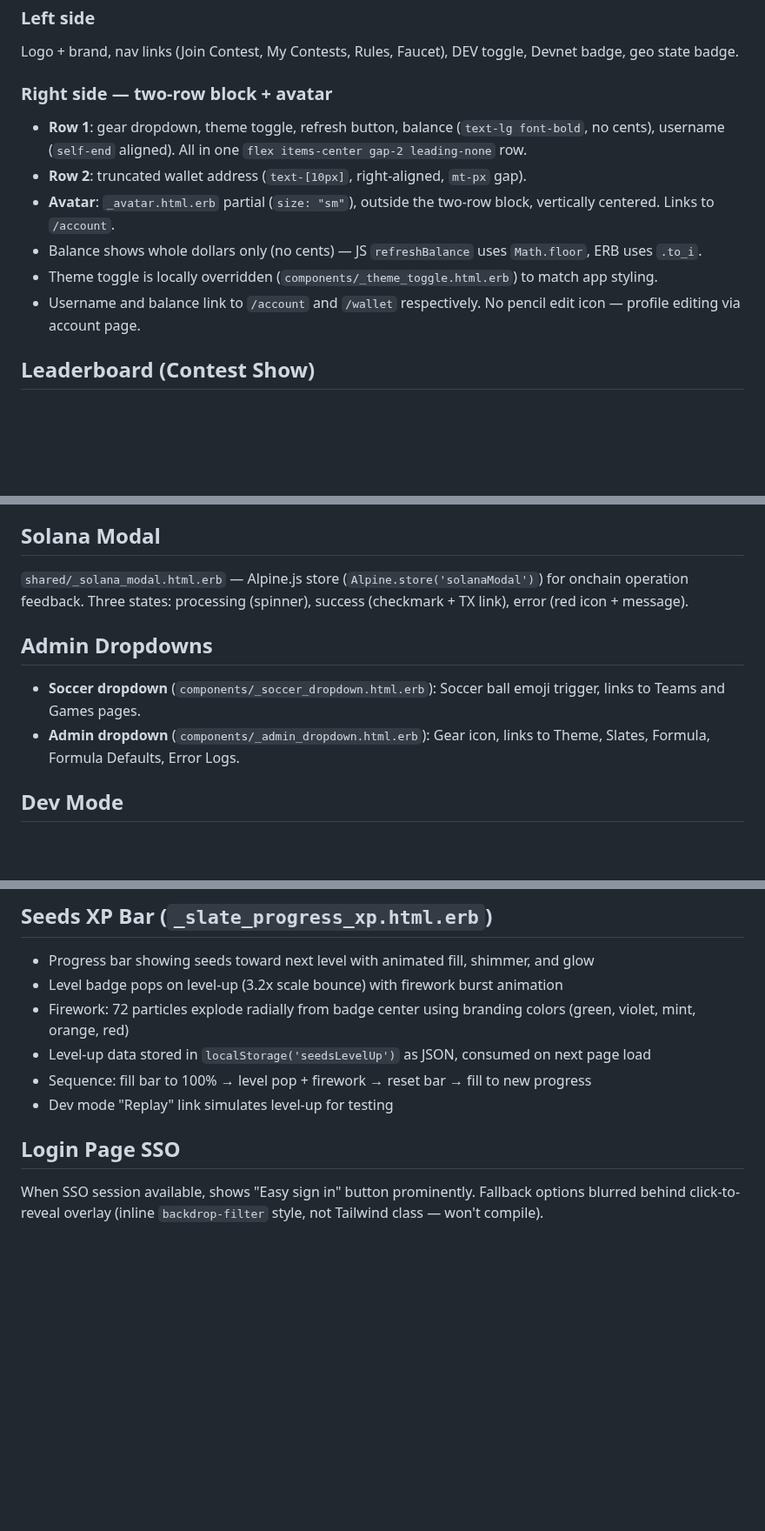
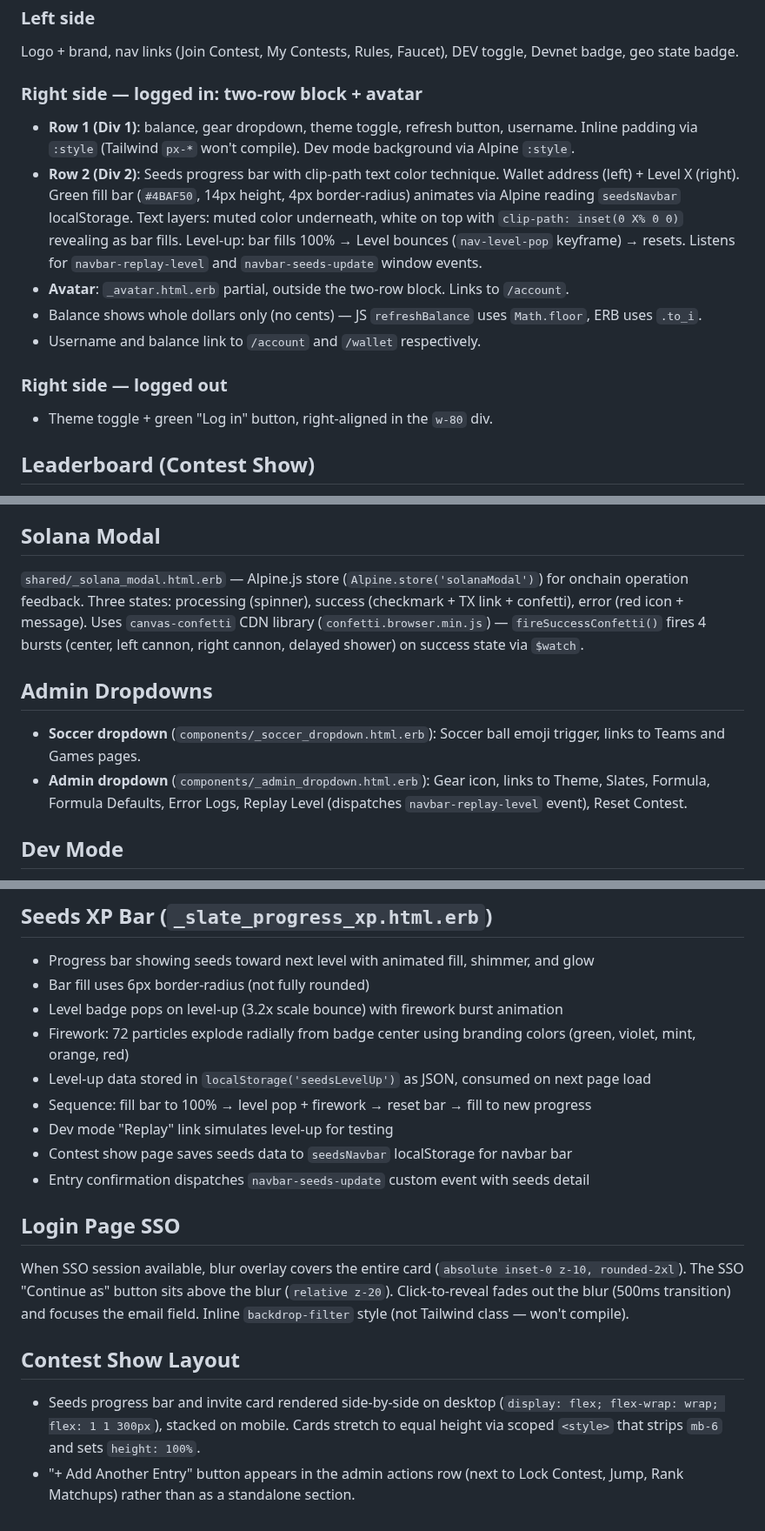
Before and after one commit to amcritchie/turf_monster, a Markdown page: docs/UI_PATTERNS.md, 3 parts joined by grey strips. Shown at 87% size. Drawn GitHub-style; blank space fills up the shorter version.

Commit message:
Update UI_PATTERNS.md with navbar seeds bar, confetti, login blur docs
Co-Authored-By: Claude Opus 4.6 <noreply@anthropic.com>

```diff
--- a/docs/UI_PATTERNS.md
+++ b/docs/UI_PATTERNS.md
@@ -90,13 +90,15 @@ Sticky, scroll-responsive. Full-width `sticky top-0 z-50 bg-page` with Alpine `s
 ### Left side
 Logo + brand, nav links (Join Contest, My Contests, Rules, Faucet), DEV toggle, Devnet badge, geo state badge.
 
-### Right side — two-row block + avatar
-- **Row 1**: gear dropdown, theme toggle, refresh button, balance (`text-lg font-bold`, no cents), username (`self-end` aligned). All in one `flex items-center gap-2 leading-none` row.
-- **Row 2**: truncated wallet address (`text-[10px]`, right-aligned, `mt-px` gap).
-- **Avatar**: `_avatar.html.erb` partial (`size: "sm"`), outside the two-row block, vertically centered. Links to `/account`.
+### Right side — logged in: two-row block + avatar
+- **Row 1 (Div 1)**: balance, gear dropdown, theme toggle, refresh button, username. Inline padding via `:style` (Tailwind `px-*` won't compile). Dev mode background via Alpine `:style`.
+- **Row 2 (Div 2)**: Seeds progress bar with clip-path text color technique. Wallet address (left) + Level X (right). Green fill bar (`#4BAF50`, 14px height, 4px border-radius) animates via Alpine reading `seedsNavbar` localStorage. Text layers: muted color underneath, white on top with `clip-path: inset(0 X% 0 0)` revealing as bar fills. Level-up: bar fills 100% → Level bounces (`nav-level-pop` keyframe) → resets. Listens for `navbar-replay-level` and `navbar-seeds-update` window events.
+- **Avatar**: `_avatar.html.erb` partial, outside the two-row block. Links to `/account`.
 - Balance shows whole dollars only (no cents) — JS `refreshBalance` uses `Math.floor`, ERB uses `.to_i`.
-- Theme toggle is locally overridden (`components/_theme_toggle.html.erb`) to match app styling.
-- Username and balance link to `/account` and `/wallet` respectively. No pencil edit icon — profile editing via account page.
+- Username and balance link to `/account` and `/wallet` respectively.
+
+### Right side — logged out
+- Theme toggle + green "Log in" button, right-aligned in the `w-80` div.
 
 ## Leaderboard (Contest Show)
 Selection badges are fixed-width (`w-28`), sorted by game kickoff time, showing multiplier (e.g., `x4`) before game completes and points (goals x multiplier) after. Badges float right with score rightmost (`min-width: 4.5rem`). Non-integer values show decimal portion in smaller font. Payout label (`$40.00`) appears on left (after player name) only before settling. Admin payout button says "Payout $X". After settling — paid rows get primary ring, divider line after last paid position, unpaid rows dimmed. Rank column shows actual rank (from entry.rank) when settled.
@@ -105,11 +107,11 @@ Selection badges are fixed-width (`w-28`), sorted by game kickoff time, showing
 Public marketing page with hero, "How It Works" cards, and USDC claim form. Mints SPL USDC tokens directly to user's Phantom wallet via `Vault#mint_spl(to: wallet)`. Three view states: wallet connected (amount picker + claim), logged in no wallet (connect CTA), logged out (login/signup CTAs). Preset amounts $10/$50/$100/$500, custom input $1-$500.
 
 ## Solana Modal
-`shared/_solana_modal.html.erb` — Alpine.js store (`Alpine.store('solanaModal')`) for onchain operation feedback. Three states: processing (spinner), success (checkmark + TX link), error (red icon + message).
+`shared/_solana_modal.html.erb` — Alpine.js store (`Alpine.store('solanaModal')`) for onchain operation feedback. Three states: processing (spinner), success (checkmark + TX link + confetti), error (red icon + message). Uses `canvas-confetti` CDN library (`confetti.browser.min.js`) — `fireSuccessConfetti()` fires 4 bursts (center, left cannon, right cannon, delayed shower) on success state via `$watch`.
 
 ## Admin Dropdowns
 - **Soccer dropdown** (`components/_soccer_dropdown.html.erb`): Soccer ball emoji trigger, links to Teams and Games pages.
-- **Admin dropdown** (`components/_admin_dropdown.html.erb`): Gear icon, links to Theme, Slates, Formula, Formula Defaults, Error Logs.
+- **Admin dropdown** (`components/_admin_dropdown.html.erb`): Gear icon, links to Theme, Slates, Formula, Formula Defaults, Error Logs, Replay Level (dispatches `navbar-replay-level` event), Reset Contest.
 
 ## Dev Mode
 - Global `Alpine.store('devMode')` persisted to `localStorage`
@@ -121,11 +123,18 @@ Public marketing page with hero, "How It Works" cards, and USDC claim form. Mint
 
 ## Seeds XP Bar (`_slate_progress_xp.html.erb`)
 - Progress bar showing seeds toward next level with animated fill, shimmer, and glow
+- Bar fill uses 6px border-radius (not fully rounded)
 - Level badge pops on level-up (3.2x scale bounce) with firework burst animation
 - Firework: 72 particles explode radially from badge center using branding colors (green, violet, mint, orange, red)
 - Level-up data stored in `localStorage('seedsLevelUp')` as JSON, consumed on next page load
 - Sequence: fill bar to 100% → level pop + firework → reset bar → fill to new progress
 - Dev mode "Replay" link simulates level-up for testing
+- Contest show page saves seeds data to `seedsNavbar` localStorage for navbar bar
+- Entry confirmation dispatches `navbar-seeds-update` custom event with seeds detail
 
 ## Login Page SSO
-When SSO session available, shows "Easy sign in" button prominently. Fallback options blurred behind click-to-reveal overlay (inline `backdrop-filter` style, not Tailwind class — won't compile).
+When SSO session available, blur overlay covers the entire card (`absolute inset-0 z-10, rounded-2xl`). The SSO "Continue as" button sits above the blur (`relative z-20`). Click-to-reveal fades out the blur (500ms transition) and focuses the email field. Inline `backdrop-filter` style (not Tailwind class — won't compile).
+
+## Contest Show Layout
+- Seeds progress bar and invite card rendered side-by-side on desktop (`display: flex; flex-wrap: wrap; flex: 1 1 300px`), stacked on mobile. Cards stretch to equal height via scoped `<style>` that strips `mb-6` and sets `height: 100%`.
+- "+ Add Another Entry" button appears in the admin actions row (next to Lock Contest, Jump, Rank Matchups) rather than as a standalone section.
```
Also changed, not shown: other parts of docs/UI_PATTERNS.md (+1 -1 lines).
